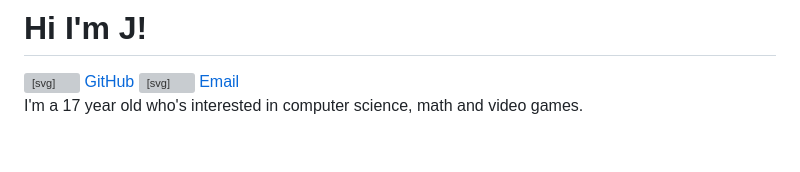
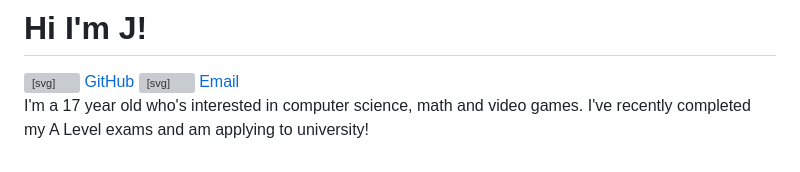
Before and after one commit to TheInvadr/website-profile, a Markdown page: docs/about.md, the part around one of its changes. Rendered like a GitHub page; grey boxes are pictures that could not be loaded.

```diff
--- a/docs/about.md
+++ b/docs/about.md
@@ -26,4 +26,4 @@ Previously, I was a **Research Scientist Intern at Spotify** and worked with **U
 I'm a member of LISA (London Initiative for Safe AI) and enjoy playing trumpet in a funk band, running bouldering socials, and helping new climbers get certified.
 
 P.S. There are some easter eggs on this website - find one and drop the emoji in your email subject line! -->
-I'm a 17 year old who's interested in computer science, math and video games.
+I'm a 17 year old who's interested in computer science, math and video games. I've recently completed my A Level exams and am applying to university!
```
Also changed, not shown: other parts of docs/about.md (+1 -1 lines).
